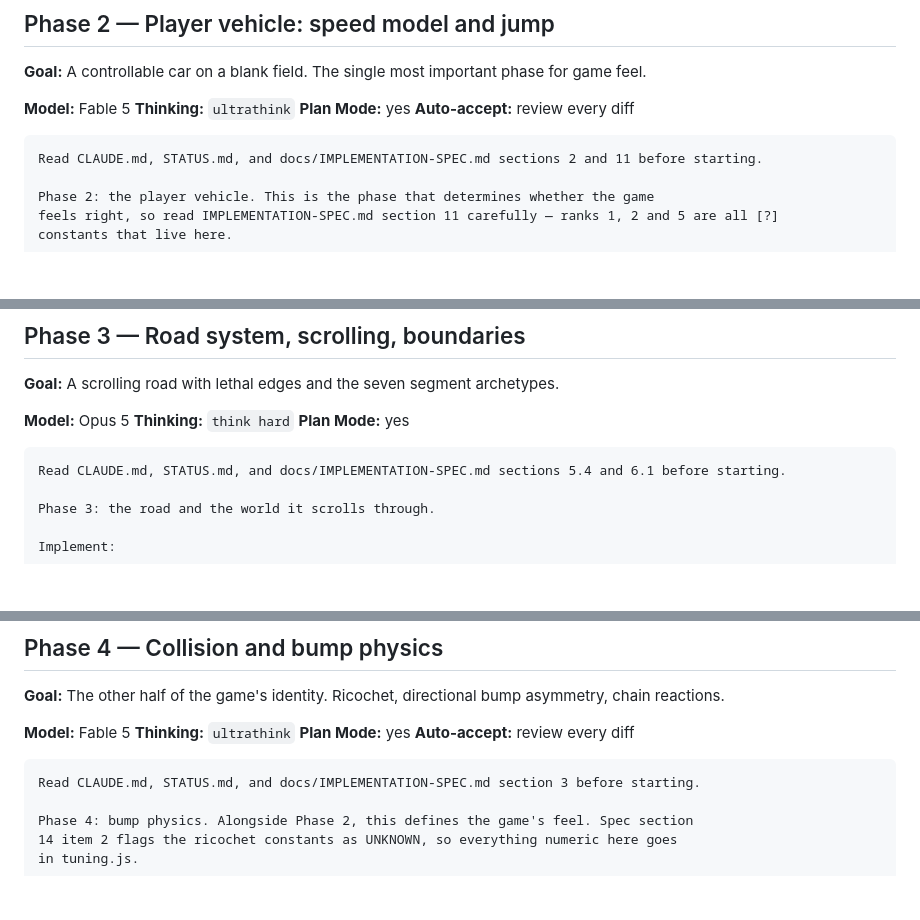
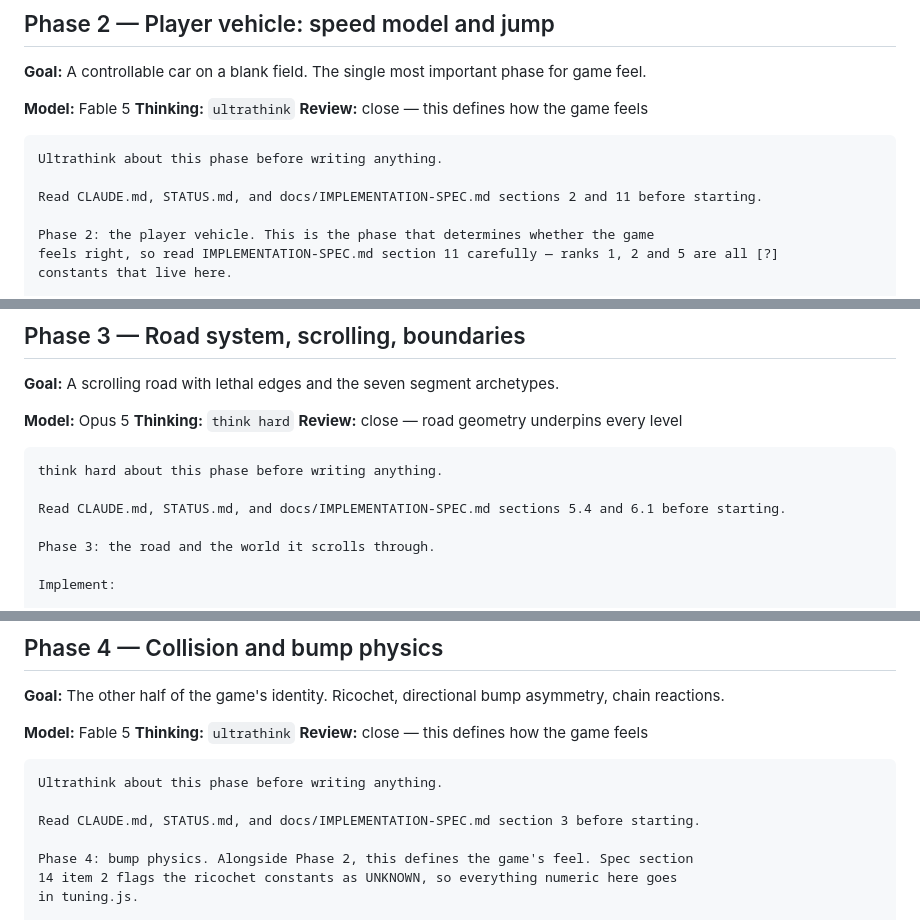
Before and after one commit to freakingid/bounce-buggy, a Markdown page: docs/IMPLEMENTATION-PHASE-CS01.md, 3 parts joined by grey strips. Rendered like a GitHub page; blank space fills up the shorter version.

````diff
--- a/docs/IMPLEMENTATION-PHASE-CS01.md
+++ b/docs/IMPLEMENTATION-PHASE-CS01.md
@@ -194,10 +194,11 @@ count instead of using secondsToTicks.
 
 **Model:** Fable 5
 **Thinking:** `ultrathink`
-**Plan Mode:** yes
-**Auto-accept:** review every diff
+**Review:** close — this defines how the game feels
 
 ```
+Ultrathink about this phase before writing anything.
+
 Read CLAUDE.md, STATUS.md, and docs/IMPLEMENTATION-SPEC.md sections 2 and 11 before starting.
 
 Phase 2: the player vehicle. This is the phase that determines whether the game
@@ -279,9 +280,11 @@ Tell me which numbers you guessed and how confident you are in each.
 
 **Model:** Opus 5
 **Thinking:** `think hard`
-**Plan Mode:** yes
+**Review:** close — road geometry underpins every level
 
 ```
+think hard about this phase before writing anything.
+
 Read CLAUDE.md, STATUS.md, and docs/IMPLEMENTATION-SPEC.md sections 5.4 and 6.1 before starting.
 
 Phase 3: the road and the world it scrolls through.
@@ -352,10 +355,11 @@ guessing.
 
 **Model:** Fable 5
 **Thinking:** `ultrathink`
-**Plan Mode:** yes
-**Auto-accept:** review every diff
+**Review:** close — this defines how the game feels
 
 ```
+Ultrathink about this phase before writing anything.
+
 Read CLAUDE.md, STATUS.md, and docs/IMPLEMENTATION-SPEC.md section 3 before starting.
 
 Phase 4: bump physics. Alongside Phase 2, this defines the game's feel. Spec section
````
Also changed, not shown: other parts of docs/IMPLEMENTATION-PHASE-CS01.md (+33 -17 lines).
